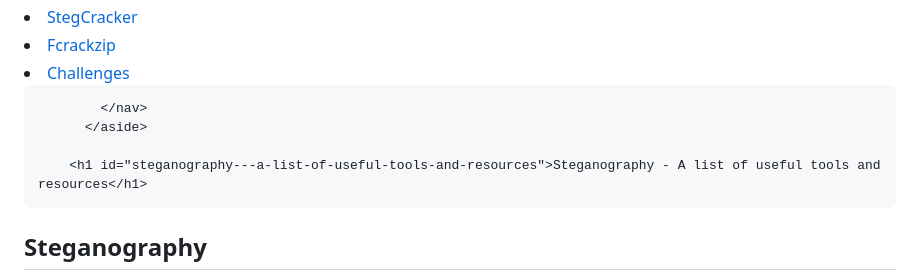
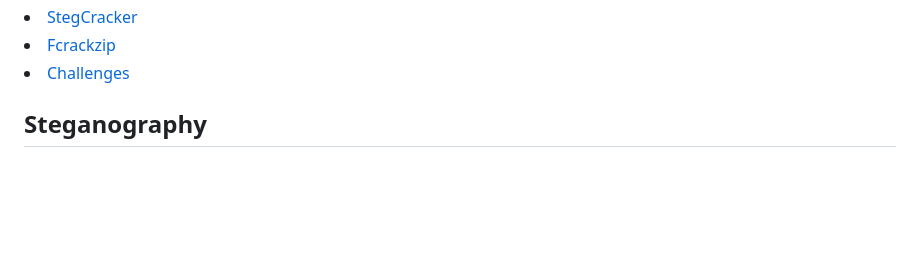
Before and after one commit to mismaillone/CTF, a Markdown page: Stenography/README.md, the part around the change. Rendered like a GitHub page; blank space fills up the shorter version.

```diff
--- a/Stenography/README.md
+++ b/Stenography/README.md
@@ -23,10 +23,6 @@
 </ul>
 </li></ul>
 
-            </nav>
-          </aside>
-
-        <h1 id="steganography---a-list-of-useful-tools-and-resources">Steganography - A list of useful tools and resources</h1>
 
 <h2 id="steganography">Steganography</h2>
 <p>Steganography is hiding a file or a message inside of another file , there are many fun steganography CTF challenges out there where the flag is hidden in an image , audio file or even other types of files. Here is a list of the most tools I use and some other useful resources.<br>
```
